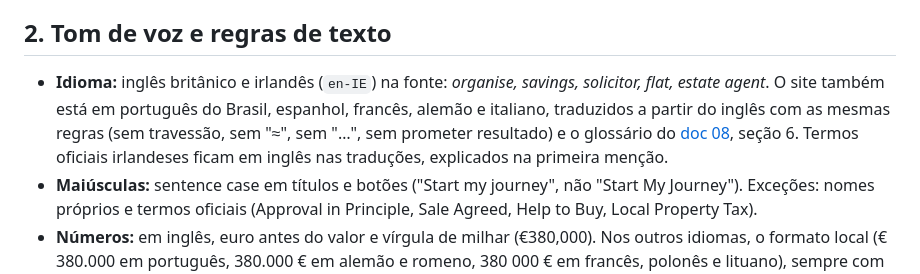
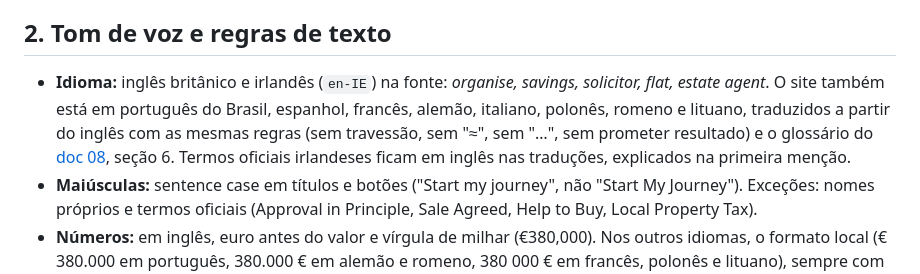
Before and after one commit to CodeByBrigido/EireHomeFlow, a Markdown page: specs/03-UI-UX-Design.md, the part around the change. Drawn GitHub-style.

```diff
--- a/specs/03-UI-UX-Design.md
+++ b/specs/03-UI-UX-Design.md
@@ -16,7 +16,7 @@ Complementa o [Design System](07-Design-System.md), que define cores, tipos e co
 
 ## 2. Tom de voz e regras de texto
 
-- **Idioma:** inglês britânico e irlandês (`en-IE`) na fonte: *organise, savings, solicitor, flat, estate agent*. O site também está em português do Brasil, espanhol, francês, alemão e italiano, traduzidos a partir do inglês com as mesmas regras (sem travessão, sem "≈", sem "…", sem prometer resultado) e o glossário do [doc 08](08-Internationalisation.md), seção 6. Termos oficiais irlandeses ficam em inglês nas traduções, explicados na primeira menção.
+- **Idioma:** inglês britânico e irlandês (`en-IE`) na fonte: *organise, savings, solicitor, flat, estate agent*. O site também está em português do Brasil, espanhol, francês, alemão, italiano, polonês, romeno e lituano, traduzidos a partir do inglês com as mesmas regras (sem travessão, sem "≈", sem "…", sem prometer resultado) e o glossário do [doc 08](08-Internationalisation.md), seção 6. Termos oficiais irlandeses ficam em inglês nas traduções, explicados na primeira menção.
 - **Maiúsculas:** sentence case em títulos e botões ("Start my journey", não "Start My Journey"). Exceções: nomes próprios e termos oficiais (Approval in Principle, Sale Agreed, Help to Buy, Local Property Tax).
 - **Números:** em inglês, euro antes do valor e vírgula de milhar (€380,000). Nos outros idiomas, o formato local (€ 380.000 em português, 380.000 € em alemão e romeno, 380 000 € em francês, polonês e lituano), sempre com os mesmos valores. Faixas com hífen simples (€2,000-3,000; 1-2 weeks). Aproximação com "about" no texto e "~" nas tabelas ("ca." em alemão, "env." em francês).
 - **Proibido** (marcas de texto gerado por IA):
```
Also changed, not shown: specs/01-PRD.md (+1 -1 lines).
